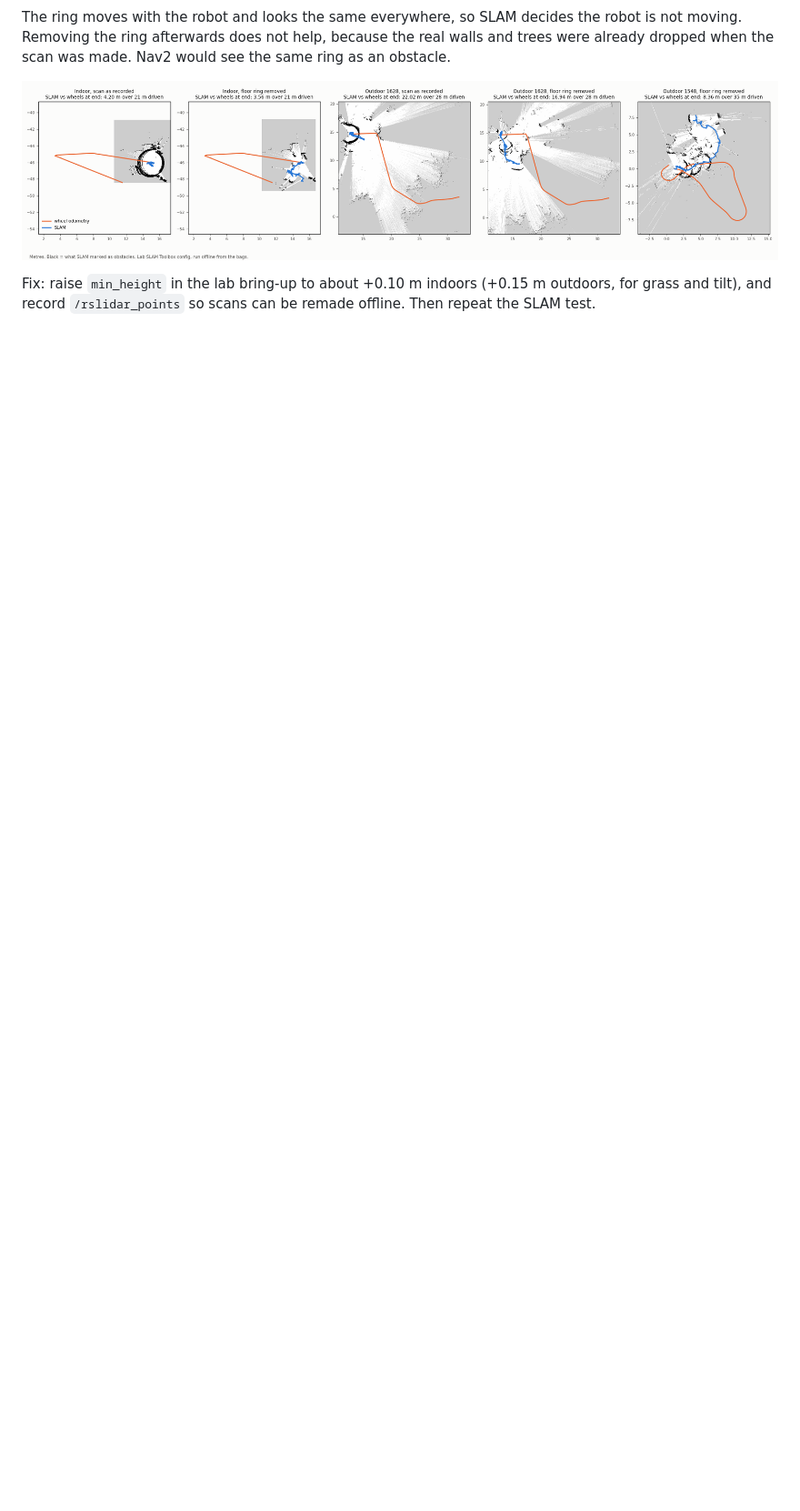
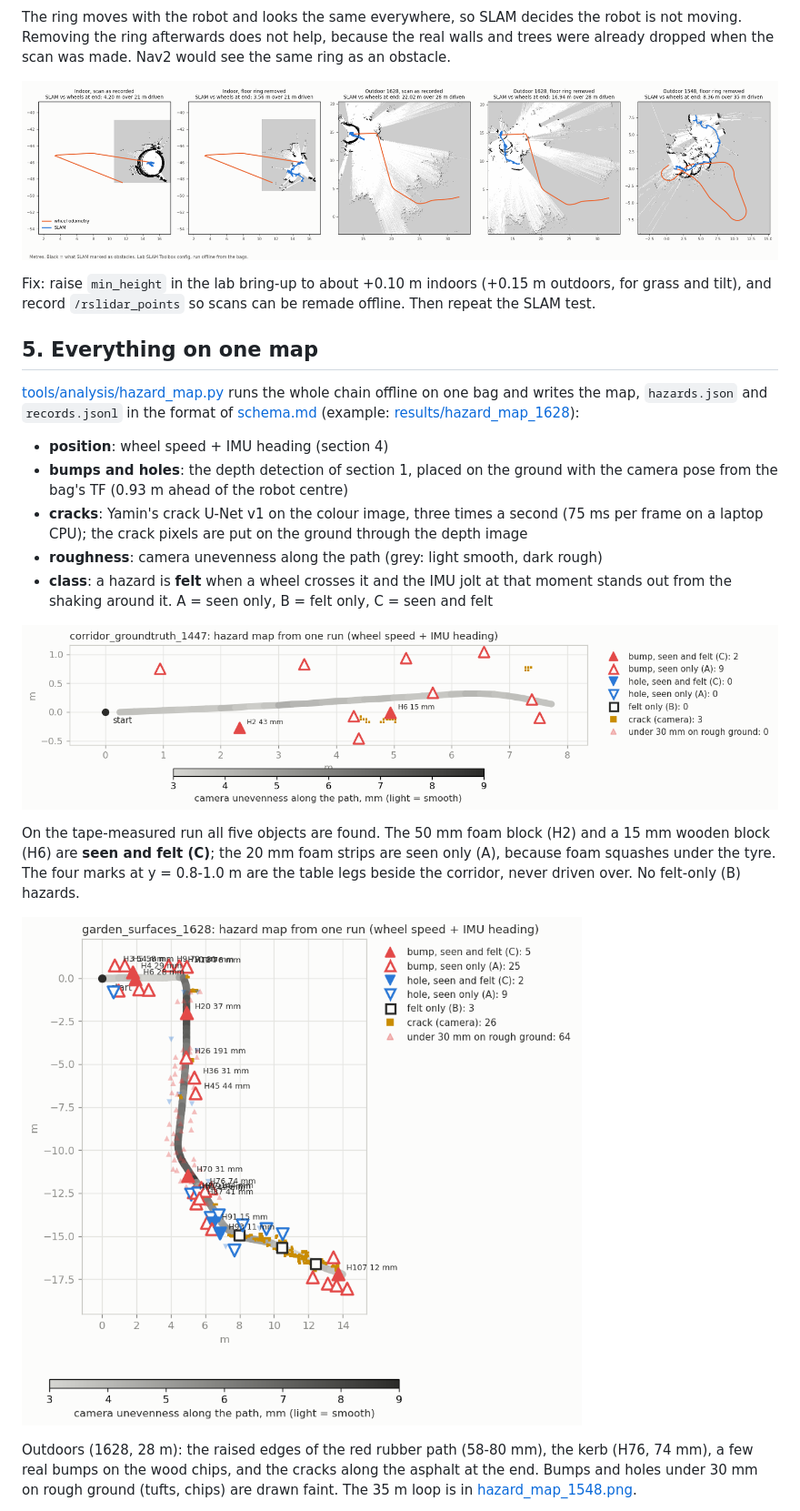
Before and after one commit to IFRoS-ELTE/silvanus-terrain-quality-mapping, a Markdown page: docs/PROGRESS.md, the part around one of its changes. Shown at 91% size. Rendered like a GitHub page; pictures changed too: docs/media/hazard_map_1447.png (added), docs/media/hazard_map_1628.png (added); blank space fills up the shorter version.

```diff
--- a/docs/PROGRESS.md
+++ b/docs/PROGRESS.md
@@ -162,3 +162,32 @@ Fix: raise `min_height` in the lab bring-up to about +0.10 m indoors (+0.15 m
 outdoors, for grass and tilt), and record `/rslidar_points` so scans can be
 remade offline. Then repeat the SLAM test.
 
+## 5. Everything on one map
+
+[tools/analysis/hazard_map.py](../tools/analysis/hazard_map.py) runs the whole chain
+offline on one bag and writes the map, `hazards.json` and `records.jsonl` in the
+format of [schema.md](schema.md) (example: [results/hazard_map_1628](results/hazard_map_1628/)):
+
+- **position**: wheel speed + IMU heading (section 4)
+- **bumps and holes**: the depth detection of section 1, placed on the ground with the
+  camera pose from the bag's TF (0.93 m ahead of the robot centre)
+- **cracks**: Yamin's crack U-Net v1 on the colour image, three times a second (75 ms
+  per frame on a laptop CPU); the crack pixels are put on the ground through the depth image
+- **roughness**: camera unevenness along the path (grey: light smooth, dark rough)
+- **class**: a hazard is **felt** when a wheel crosses it and the IMU jolt at that moment
+  stands out from the shaking around it. A = seen only, B = felt only, C = seen and felt
+
+![hazard map indoors](media/hazard_map_1447.png)
+
+On the tape-measured run all five objects are found. The 50 mm foam block (H2) and a
+15 mm wooden block (H6) are **seen and felt (C)**; the 20 mm foam strips are seen
+only (A), because foam squashes under the tyre. The four marks at y = 0.8-1.0 m are
+the table legs beside the corridor, never driven over. No felt-only (B) hazards.
+
+![hazard map outdoors](media/hazard_map_1628.png)
+
+Outdoors (1628, 28 m): the raised edges of the red rubber path (58-80 mm), the kerb
+(H76, 74 mm), a few real bumps on the wood chips, and the cracks along the asphalt at
+the end. Bumps and holes under 30 mm on rough ground (tufts, chips) are drawn faint.
+The 35 m loop is in [hazard_map_1548.png](media/hazard_map_1548.png).
+
```
Also changed, not shown: other parts of docs/PROGRESS.md (+26 -2 lines), README.md (+13 -3 lines), tools/analysis/README.md (+1 -0 lines), docs/media/hazard_map_1548.png (added), 3 other files.
